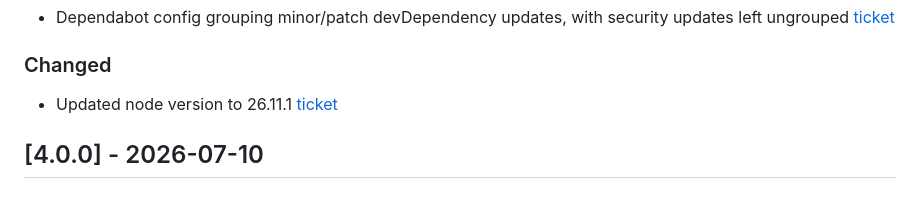
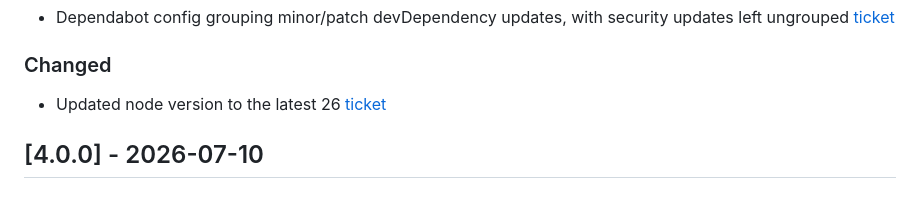
Before and after one commit to SpringRoll/Bellhop, a Markdown page: CHANGELOG.md, the part around the change. GitHub-like rendering.

Commit message:
Update changelog

```diff
--- a/CHANGELOG.md
+++ b/CHANGELOG.md
@@ -13,7 +13,7 @@ and this project adheres to [Semantic Versioning](https://semver.org/spec/v2.0.0
 
 ### Changed
 
-- Updated node version to 26.11.1 [ticket](https://pbskids.atlassian.net/browse/SR-242)
+- Updated node version to the latest 26 [ticket](https://pbskids.atlassian.net/browse/SR-244)
 
 ## [4.0.0] - 2026-07-10
 
```
